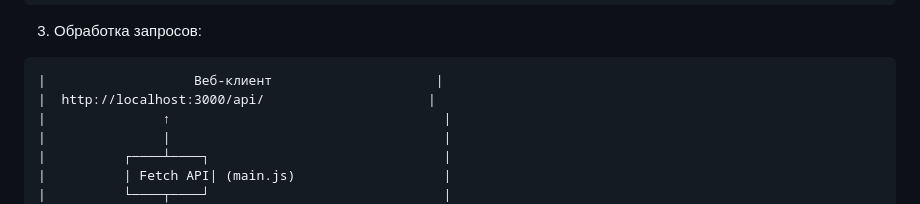
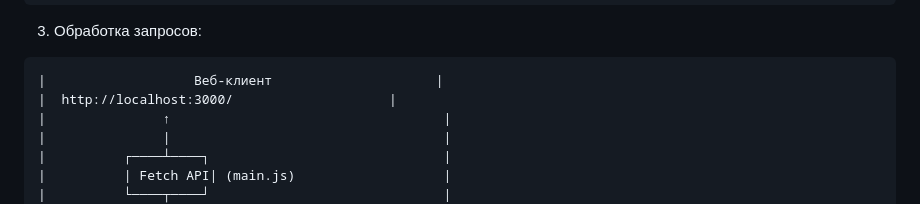
Before and after one commit to DoraLoginova/call_registration_system, a Markdown page: README.md, the part around the change. GitHub-like rendering.

Commit message:
add_schema_readmi

````diff
--- a/README.md
+++ b/README.md
@@ -113,7 +113,7 @@ curl -X POST http://localhost:8000/api/appeal \
 
 ```
 |                   Веб-клиент                     |
-|  http://localhost:3000/api/                     |
+|  http://localhost:3000/                    |
 |               ↑                                   |
 |               |                                   |
 |          ┌────┴────┐                              |
````
